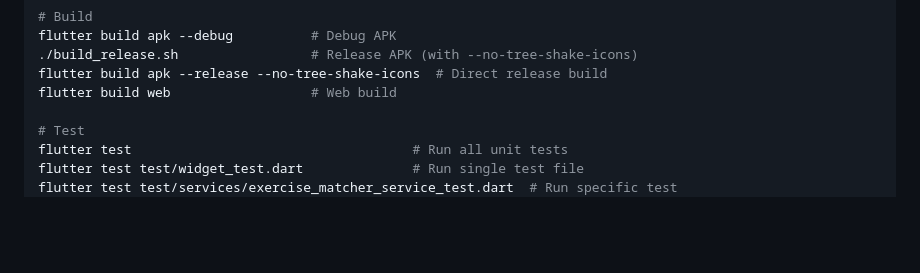
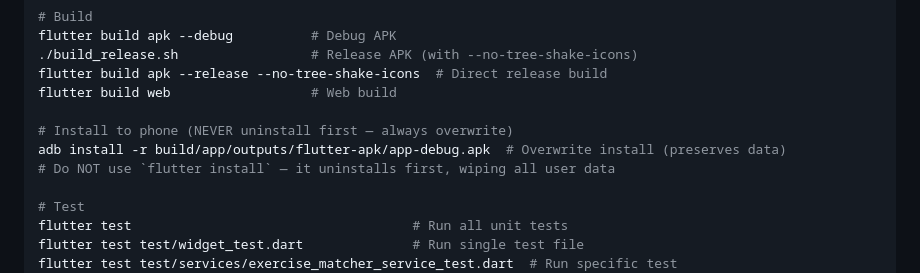
Before and after one commit to Kaiji-Z/workout-timer, a Markdown page: AGENTS.md, the part around the change. Rendered like a GitHub page; blank space fills up the shorter version.

Commit message:
docs: add adb install -r instruction to AGENTS.md
Documents overwrite install method that preserves user data,
warns against flutter install which uninstalls first.

```diff
--- a/AGENTS.md
+++ b/AGENTS.md
@@ -28,6 +28,10 @@ flutter build apk --debug          # Debug APK
 ./build_release.sh                 # Release APK (with --no-tree-shake-icons)
 flutter build apk --release --no-tree-shake-icons  # Direct release build
 flutter build web                  # Web build
+
+# Install to phone (NEVER uninstall first — always overwrite)
+adb install -r build/app/outputs/flutter-apk/app-debug.apk  # Overwrite install (preserves data)
+# Do NOT use `flutter install` — it uninstalls first, wiping all user data
 
 # Test
 flutter test                                    # Run all unit tests
```
